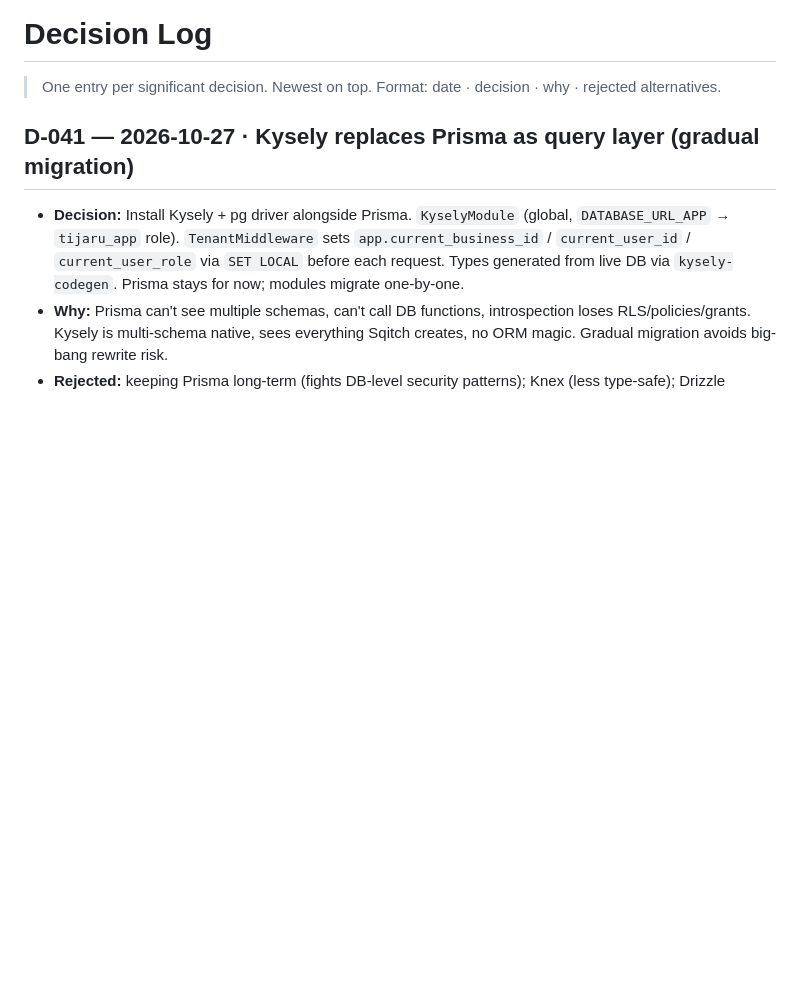
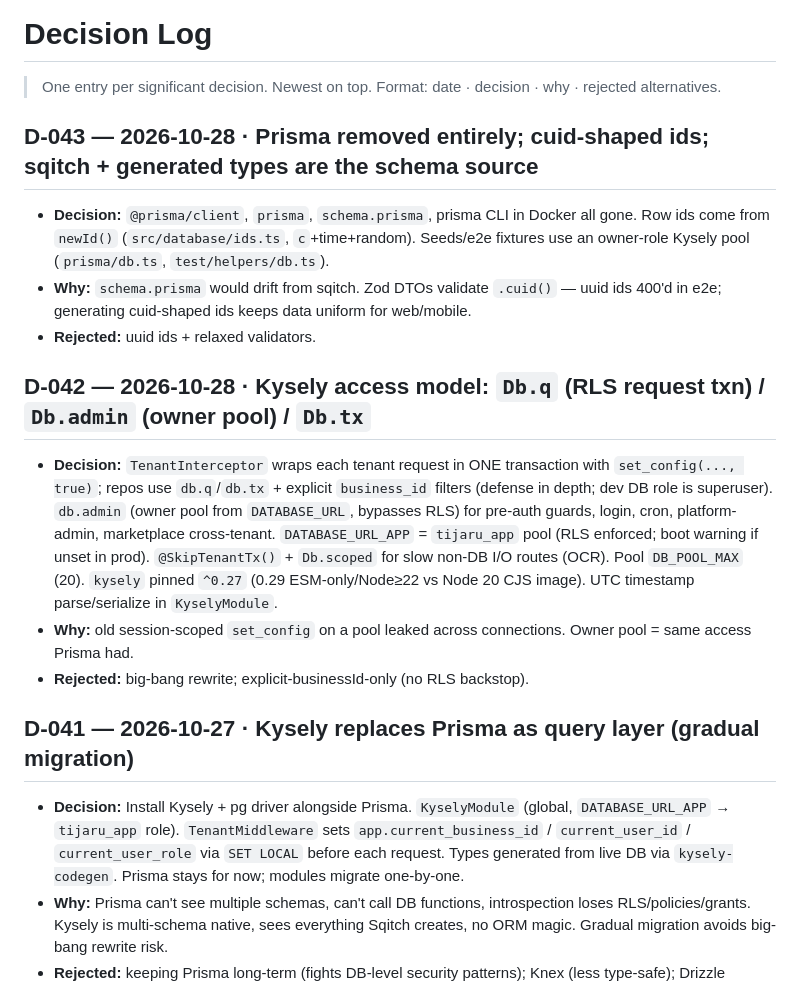
Before and after one commit to soulaimane-aattar/tijaru-backend, a Markdown page: docs/02-decisions.md, the part around the change. Drawn GitHub-style; blank space fills up the shorter version.

```diff
--- a/docs/02-decisions.md
+++ b/docs/02-decisions.md
@@ -1,6 +1,16 @@
 # Decision Log
 
 > One entry per significant decision. Newest on top. Format: date · decision · why · rejected alternatives.
+
+## D-043 — 2026-10-28 · Prisma removed entirely; cuid-shaped ids; sqitch + generated types are the schema source
+- **Decision:** `@prisma/client`, `prisma`, `schema.prisma`, prisma CLI in Docker all gone. Row ids come from `newId()` (`src/database/ids.ts`, `c`+time+random). Seeds/e2e fixtures use an owner-role Kysely pool (`prisma/db.ts`, `test/helpers/db.ts`).
+- **Why:** `schema.prisma` would drift from sqitch. Zod DTOs validate `.cuid()` — uuid ids 400'd in e2e; generating cuid-shaped ids keeps data uniform for web/mobile.
+- **Rejected:** uuid ids + relaxed validators.
+
+## D-042 — 2026-10-28 · Kysely access model: `Db.q` (RLS request txn) / `Db.admin` (owner pool) / `Db.tx`
+- **Decision:** `TenantInterceptor` wraps each tenant request in ONE transaction with `set_config(..., true)`; repos use `db.q`/`db.tx` + explicit `business_id` filters (defense in depth; dev DB role is superuser). `db.admin` (owner pool from `DATABASE_URL`, bypasses RLS) for pre-auth guards, login, cron, platform-admin, marketplace cross-tenant. `DATABASE_URL_APP` = `tijaru_app` pool (RLS enforced; boot warning if unset in prod). `@SkipTenantTx()` + `Db.scoped` for slow non-DB I/O routes (OCR). Pool `DB_POOL_MAX` (20). `kysely` pinned `^0.27` (0.29 ESM-only/Node≥22 vs Node 20 CJS image). UTC timestamp parse/serialize in `KyselyModule`.
+- **Why:** old session-scoped `set_config` on a pool leaked across connections. Owner pool = same access Prisma had.
+- **Rejected:** big-bang rewrite; explicit-businessId-only (no RLS backstop).
 
 ## D-041 — 2026-10-27 · Kysely replaces Prisma as query layer (gradual migration)
 
```
Also changed, not shown: docs/03-progress.md (+8 -0 lines).
